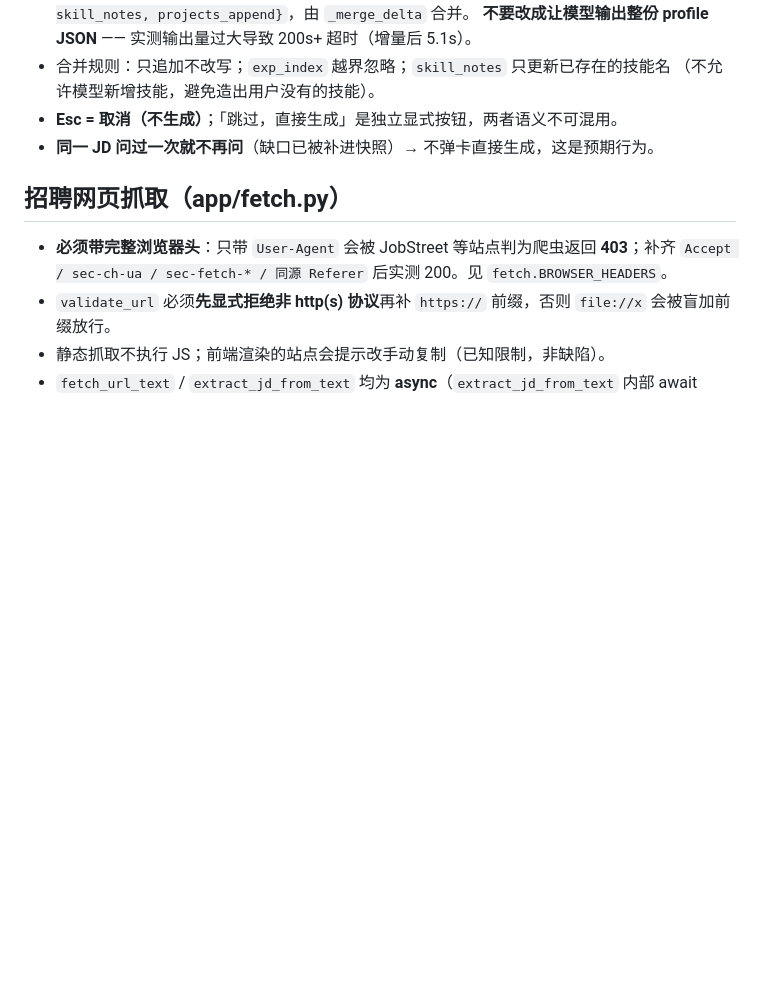
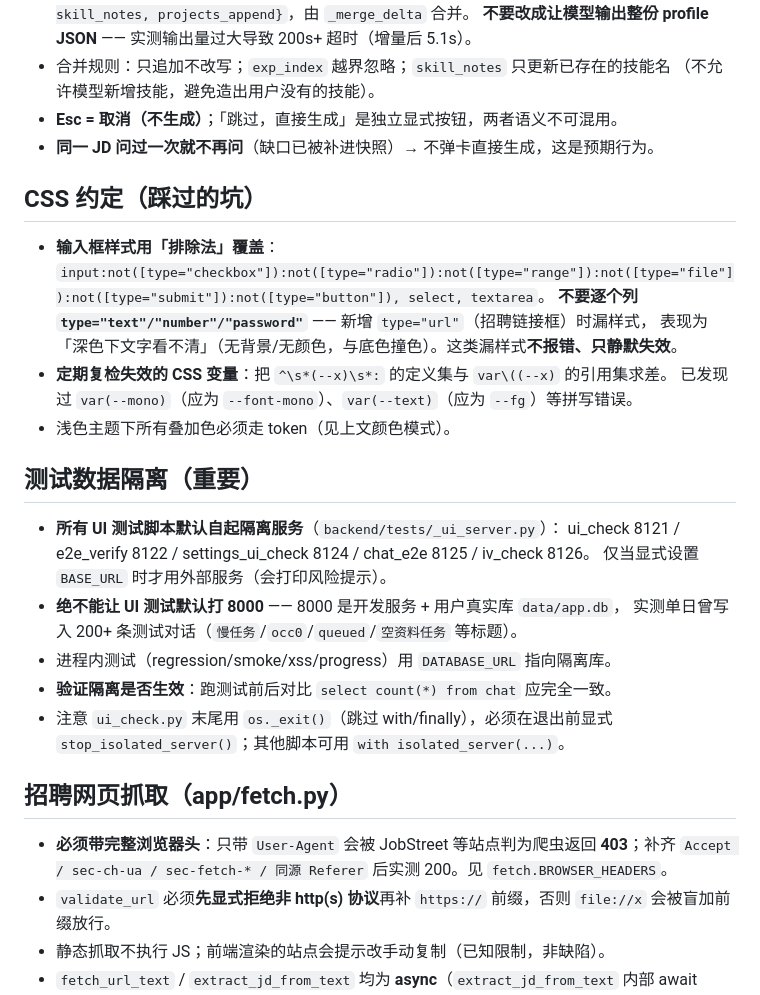
Before and after one commit to justineling/AI-Resume-Generator, a Markdown page: .workbuddy-ai/memory/MEMORY.md, the part around the change. Drawn GitHub-style; blank space fills up the shorter version.

```diff
--- a/.workbuddy-ai/memory/MEMORY.md
+++ b/.workbuddy-ai/memory/MEMORY.md
@@ -128,6 +128,25 @@
 - **Esc = 取消（不生成）**；「跳过，直接生成」是独立显式按钮，两者语义不可混用。
 - **同一 JD 问过一次就不再问**（缺口已被补进快照）→ 不弹卡直接生成，这是预期行为。
 
+## CSS 约定（踩过的坑）
+- **输入框样式用「排除法」覆盖**：`input:not([type="checkbox"]):not([type="radio"]):not([type="range"]):not([type="file"]):not([type="submit"]):not([type="button"]), select, textarea`。
+  **不要逐个列 `type="text"/"number"/"password"`** —— 新增 `type="url"`（招聘链接框）时漏样式，
+  表现为「深色下文字看不清」（无背景/无颜色，与底色撞色）。这类漏样式**不报错、只静默失效**。
+- **定期复检失效的 CSS 变量**：把 `^\s*(--x)\s*:` 的定义集与 `var\((--x)` 的引用集求差。
+  已发现过 `var(--mono)`（应为 `--font-mono`）、`var(--text)`（应为 `--fg`）等拼写错误。
+- 浅色主题下所有叠加色必须走 token（见上文颜色模式）。
+
+## 测试数据隔离（重要）
+- **所有 UI 测试脚本默认自起隔离服务**（`backend/tests/_ui_server.py`）：
+  ui_check 8121 / e2e_verify 8122 / settings_ui_check 8124 / chat_e2e 8125 / iv_check 8126。
+  仅当显式设置 `BASE_URL` 时才用外部服务（会打印风险提示）。
+- **绝不能让 UI 测试默认打 8000** —— 8000 是开发服务 + 用户真实库 `data/app.db`，
+  实测单日曾写入 200+ 条测试对话（`慢任务`/`occ0`/`queued`/`空资料任务` 等标题）。
+- 进程内测试（regression/smoke/xss/progress）用 `DATABASE_URL` 指向隔离库。
+- **验证隔离是否生效**：跑测试前后对比 `select count(*) from chat` 应完全一致。
+- 注意 `ui_check.py` 末尾用 `os._exit()`（跳过 with/finally），必须在退出前显式
+  `stop_isolated_server()`；其他脚本可用 `with isolated_server(...)`。
+
 ## 招聘网页抓取（app/fetch.py）
 - **必须带完整浏览器头**：只带 `User-Agent` 会被 JobStreet 等站点判为爬虫返回 **403**；补齐 `Accept / sec-ch-ua / sec-fetch-* / 同源 Referer` 后实测 200。见 `fetch.BROWSER_HEADERS`。
 - `validate_url` 必须**先显式拒绝非 http(s) 协议**再补 `https://` 前缀，否则 `file://x` 会被盲加前缀放行。
```
Also changed, not shown: .workbuddy-ai/memory/2026-10-10.md (+56 -0 lines).
